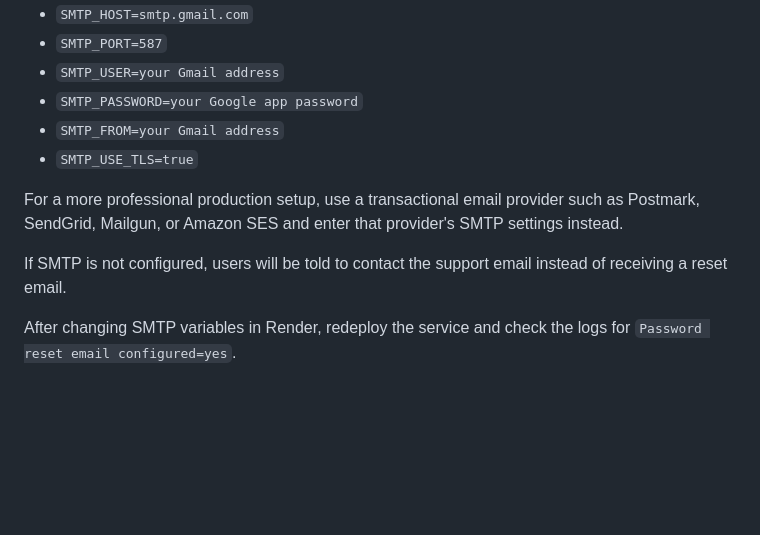
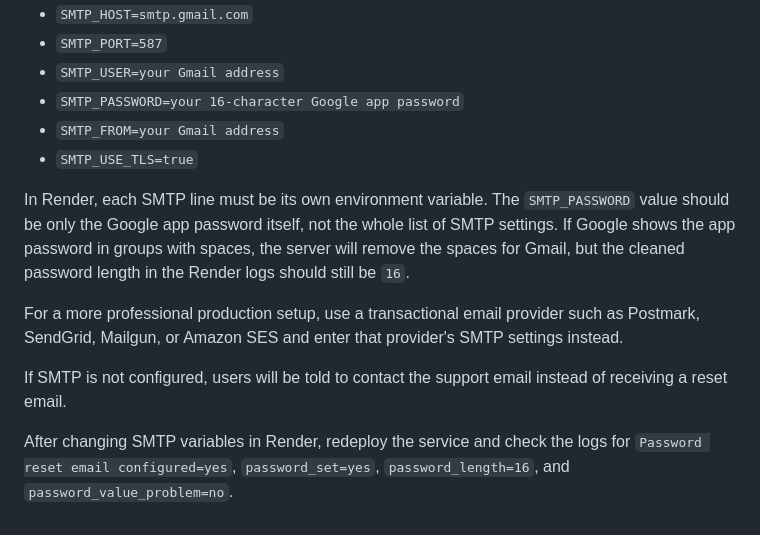
Before and after one commit to cartercross1215-crypto/Tractor-Tracker, a Markdown page: DEPLOYMENT.md, the part around the change. Rendered like a GitHub page; blank space fills up the shorter version.

```diff
--- a/DEPLOYMENT.md
+++ b/DEPLOYMENT.md
@@ -90,12 +90,14 @@ For a temporary Gmail setup, use an app password, not your normal Gmail password
 - `SMTP_HOST=smtp.gmail.com`
 - `SMTP_PORT=587`
 - `SMTP_USER=your Gmail address`
-- `SMTP_PASSWORD=your Google app password`
+- `SMTP_PASSWORD=your 16-character Google app password`
 - `SMTP_FROM=your Gmail address`
 - `SMTP_USE_TLS=true`
+
+In Render, each SMTP line must be its own environment variable. The `SMTP_PASSWORD` value should be only the Google app password itself, not the whole list of SMTP settings. If Google shows the app password in groups with spaces, the server will remove the spaces for Gmail, but the cleaned password length in the Render logs should still be `16`.
 
 For a more professional production setup, use a transactional email provider such as Postmark, SendGrid, Mailgun, or Amazon SES and enter that provider's SMTP settings instead.
 
 If SMTP is not configured, users will be told to contact the support email instead of receiving a reset email.
 
-After changing SMTP variables in Render, redeploy the service and check the logs for `Password reset email configured=yes`.
+After changing SMTP variables in Render, redeploy the service and check the logs for `Password reset email configured=yes`, `password_set=yes`, `password_length=16`, and `password_value_problem=no`.
```
